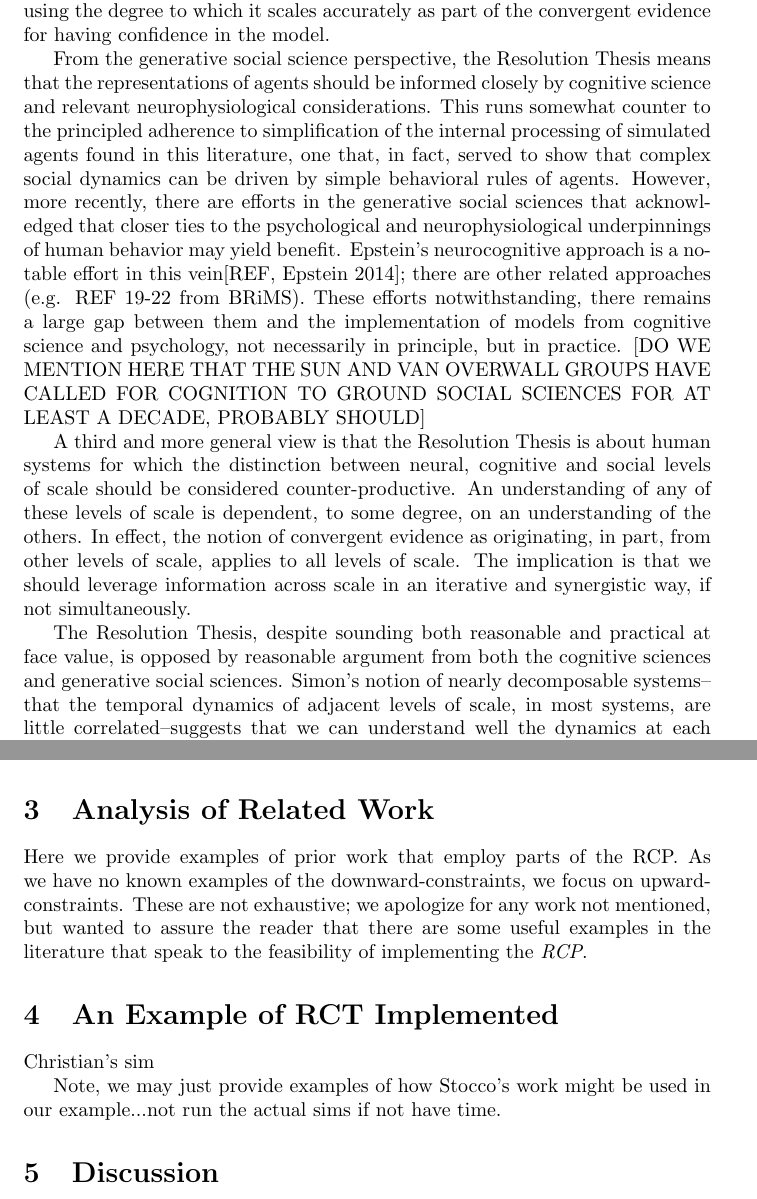
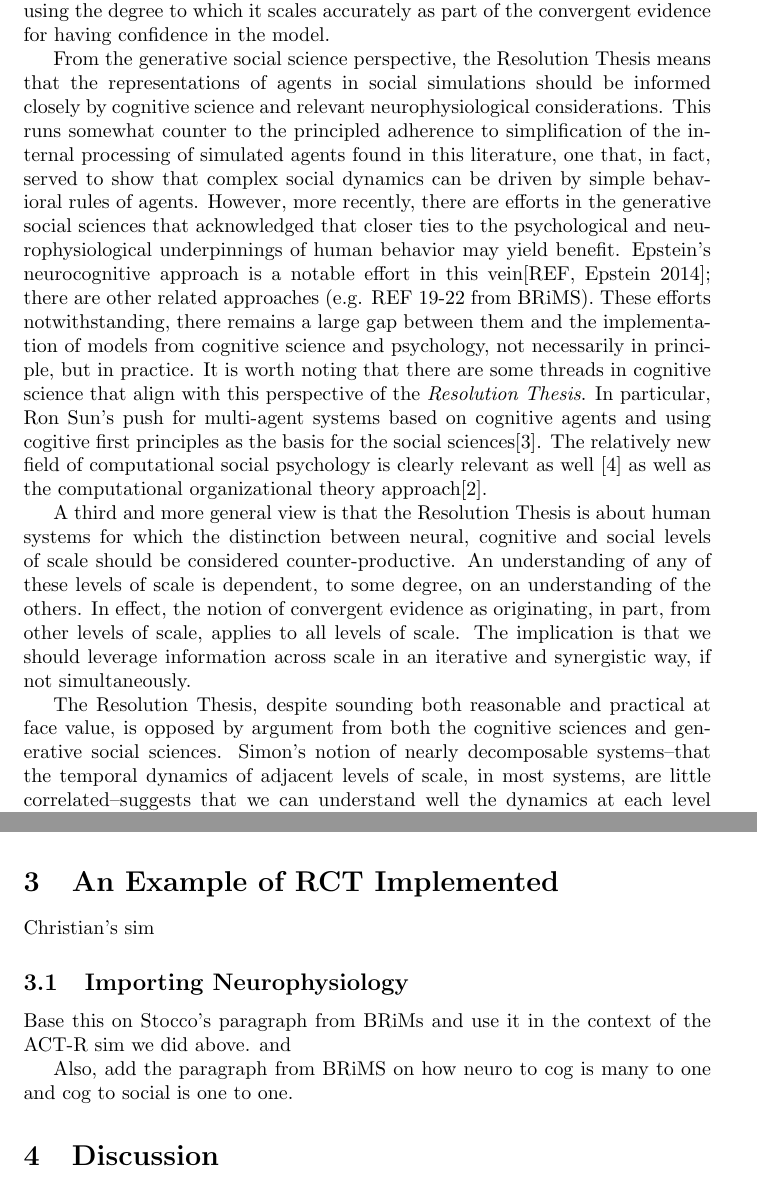
Before and after one commit to mark-orr/MultiScaleRes_Formalization, a LaTeX document (Multi_Scale_Res_Formalism/document.tex): two parts of pages 2 and 9 of 10, joined at a grey line, cut so that both start at the same text. Compiled offline with pdfLaTeX.

Commit message:
Added Mutil Agent Cognitive prior work
The cog prior work by sun etc is not condensed to a few sentences in the intor.

```diff
--- a/Multi_Scale_Res_Formalism/document.tex
+++ b/Multi_Scale_Res_Formalism/document.tex
@@ -14,12 +14,11 @@ Recently, we put forth an initial sketch of what we call the \textit{Resolution
 
 The Resolution Thesis can be understood from multiple perspectives.  From the view of cognitive science, the thesis means that patterns of organization (e.g., information flow on the internet [REF; FROM SOCIALSIM], clustering of behaviors in a community[REF CHRISTAKIS]) at the social and organizational level should inform cognitive models.  In other words, when possible, these patterns should be included as convergent evidence for a theory or model.  Although it is desirable for cognitive models that are implicated in social behavior to have some reasonable explanatory scheme that links facets of the cognitive model to aspects of social organization, this is rarely the case.  (Anderson's Relevance Thesis, a rare exception, reasons about how cognition may have implications for social organization.)  The reader might notice that it is difficult to think about using social organization as part and parcel of the convergent evidence of a cognitive model without first considering the implications of cognition for social behavior.  But that is precisely the point--it is natural, once of the mind to think about how cognition scales to social systems, to think about using the degree to which it scales accurately as part of the convergent evidence for having confidence in the model.
 
-From the generative social science perspective, the Resolution Thesis means that the representations of agents should be informed closely by cognitive science and relevant neurophysiological considerations.  This runs somewhat counter to the principled adherence to simplification of the internal processing of simulated agents found in this literature, one that, in fact, served to show that complex social dynamics can be driven by simple behavioral rules of agents.  However, more recently, there are efforts in the generative social sciences that acknowledged that closer ties to the psychological and neurophysiological underpinnings of human behavior may yield benefit.  Epstein's neurocognitive approach is a notable effort in this vein[REF, Epstein 2014]; there are other related approaches (e.g. REF 19-22 from BRiMS).  These efforts notwithstanding, there remains a large gap between them and the implementation of models from cognitive science and psychology, not necessarily in principle, but in practice. [DO WE MENTION HERE THAT THE SUN AND VAN OVERWALL GROUPS HAVE CALLED FOR COGNITION TO GROUND SOCIAL SCIENCES FOR AT LEAST A DECADE, PROBABLY SHOULD]
-
+From the generative social science perspective, the Resolution Thesis means that the representations of agents in social simulations should be informed closely by cognitive science and relevant neurophysiological considerations.  This runs somewhat counter to the principled adherence to simplification of the internal processing of simulated agents found in this literature, one that, in fact, served to show that complex social dynamics can be driven by simple behavioral rules of agents.  However, more recently, there are efforts in the generative social sciences that acknowledged that closer ties to the psychological and neurophysiological underpinnings of human behavior may yield benefit.  Epstein's neurocognitive approach is a notable effort in this vein[REF, Epstein 2014]; there are other related approaches (e.g. REF 19-22 from BRiMS).  These efforts notwithstanding, there remains a large gap between them and the implementation of models from cognitive science and psychology, not necessarily in principle, but in practice. It is worth noting that there are some threads in cognitive science that align with this perspective of the \textit{Resolution Thesis}.  In particular, Ron Sun's push for multi-agent systems based on cognitive agents and using cogitive first principles as the basis for the social sciences\cite{sun2006}.  The relatively new field of computational social psychology is clearly relevant as well \cite{vallacher2017} as well as the computational organizational theory approach\cite{prietula1998}.
 
 A third and more general view is that the Resolution Thesis is about human systems for which the distinction between neural, cognitive and social levels of scale should be considered counter-productive.  An understanding of any of these levels of scale is dependent, to some degree, on an understanding of the others.  In effect, the notion of convergent evidence as originating, in part, from other levels of scale, applies to all levels of scale.  The implication is that we should leverage information across scale in an iterative and synergistic way, if not simultaneously.
 
-The Resolution Thesis, despite sounding both reasonable and practical at face value, is opposed by reasonable argument from both the cognitive sciences and generative social sciences.  Simon's notion of nearly decomposable systems--that the temporal dynamics of adjacent levels of scale, in most systems, are little correlated--suggests that we can understand well the dynamics at each level of scale independently of the others(*REF, SIM 1962; see P. Anderson, 1972, for similiar argument in phyical systems).  The KISS principle (keep it simple, stupid) used heavily in the generative social sciences, is clearly akin to Simon's notion, and is bolstered by its early wins in understanding the behavior of social systems using simple, non-cognitive agents (REF 15-17 from BRIMS).  In cognitive science, Newell, in considering the time scale of human behavior, suggested that the social band ($> 10^4$ seconds, representing social systems and organizational behavior) is characterized to be weak in strength in the sense that it may not provide computations in a systematic way (relative to lower temporal bands, e.g., cognitive and neural processes).
+The Resolution Thesis, despite sounding both reasonable and practical at face value, is opposed by argument from both the cognitive sciences and generative social sciences.  Simon's notion of nearly decomposable systems--that the temporal dynamics of adjacent levels of scale, in most systems, are little correlated--suggests that we can understand well the dynamics at each level of scale independently of the others(*REF, SIM 1962; see P. Anderson, 1972, for similiar argument in phyical systems).  The KISS principle (keep it simple, stupid) used heavily in the generative social sciences, is clearly akin to Simon's notion, and is bolstered by its early wins in understanding the behavior of social systems using simple, non-cognitive agents (REF 15-17 from BRIMS).  In cognitive science, Newell, in considering the time scale of human behavior, suggested that the social band ($> 10^4$ seconds, representing social systems and organizational behavior) is characterized to be weak in strength in the sense that it may not provide computations in a systematic way (relative to lower temporal bands, e.g., cognitive and neural processes).
 
 These counter arguments notwithstanding, our working assumption is that the degree to which the  \textit{Resolution Thesis} is useful is an empirical issue.  The state of the art in technology, computing and the their tight coupling to the current social mileau affords, we think, the testing of the Resolution Thesis.   To this end, we've developed the \textit{Reciprocal Constraints Paradigm} (henceforth \textit{RCP}), a methodological approach that might lay a foundation for fruitful social simulation and an understanding of the implications for theory and models across levels of scale.
 
@@ -80,19 +79,24 @@ These two examples are largely hypothetical.  The value, we hope, is to provide
 
 6. quality of the data...some are quite veridical on some dimensions, but may be misleading on others...e.g., tweets are tmeporal and veridical in terms of content, but inference about meaning, motivation and intention may not be possible.  data issues in general...the case when there is little data or there is a patchwork of data.
 
+
+
 The second kind is to abstract some details from full-fledged cognitive models, but adhere to a principle of \textit{Accountable Modeling}\ref{LebiereX}.
 
 Have data at both levels or just one...re
 
-\section{Analysis of Related Work}
-Here we provide examples of prior work that employ parts of the RCP.  As we have no known examples of the downward-constraints, we focus on upward-constraints.  These are not exhaustive; we apologize for any work not mentioned, but wanted to assure the reader that there are some useful examples in the literature that speak to the feasibility of implementing the \textit{RCP}.
 
 \section{An Example of RCT Implemented}
 Christian's sim
 
-Note, we may just provide examples of how Stocco's work might be used in our example...not run the actual sims if not have time.
+\subsection{Importing Neurophysiology}
+Base this on Stocco's paragraph from BRiMs and use it in the context of the ACT-R sim we did above. and
+
+Also, add the paragraph from BRiMS on how neuro to cog is many to one and cog to social is one to one.
+
 
 \section{Discussion}
 Why not just Deep Learning...?
+
 \subsection{Moving Forward}
 From the single level of scale approach, One idea is to catalog social phenomena captured by psychological models and do a mapping of $C$ to $S$. \footnote{In the limit, the social features and the cognitive features have co-evolved on an evolutionary time scale}.
```
Also changed, not shown: Multi_Scale_Res_Formalism/document.bbl, Multi_Scale_Res_Formalism/document.pdf, Multi_Scale_Res_Formalism/document.tex (6 more changed lines), 4 other files.
